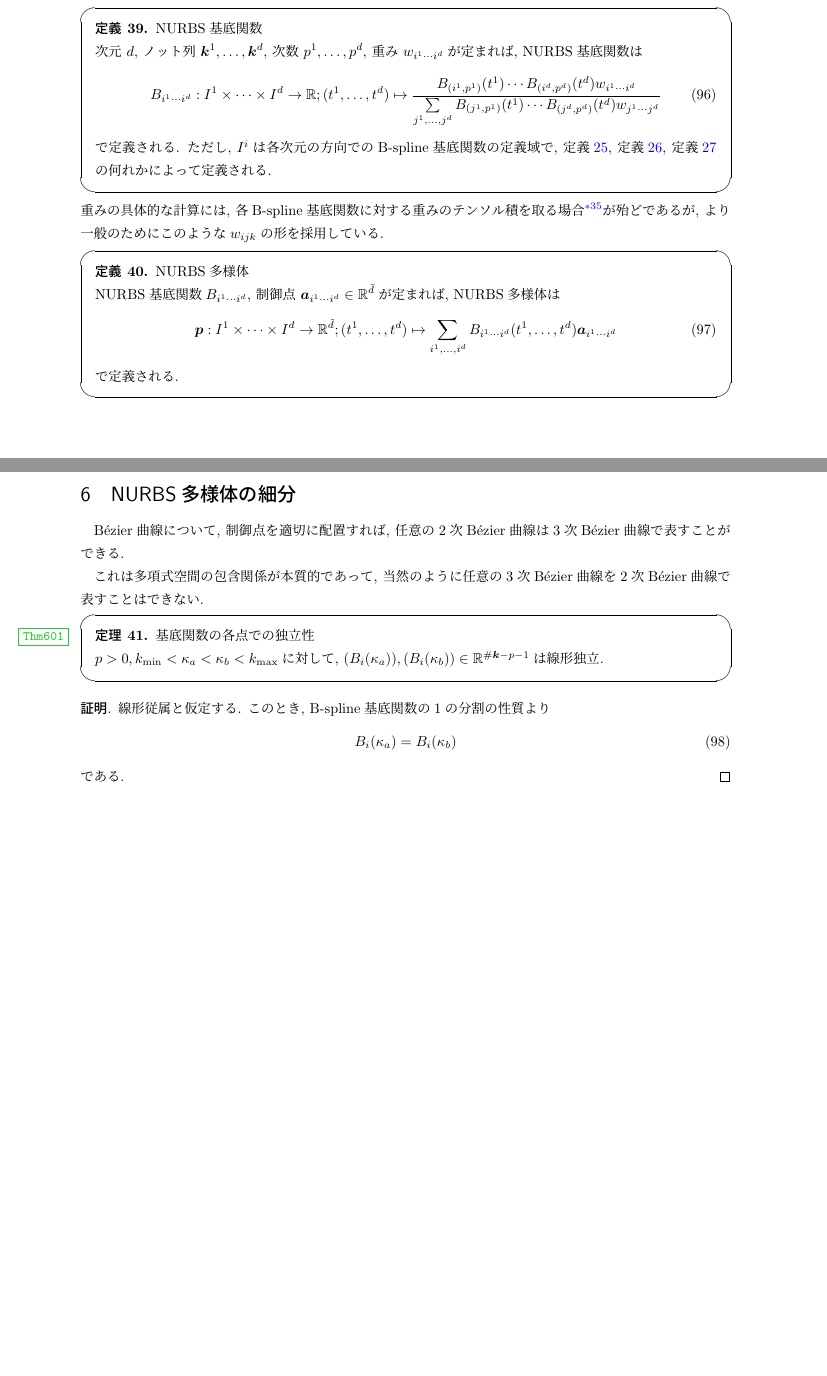
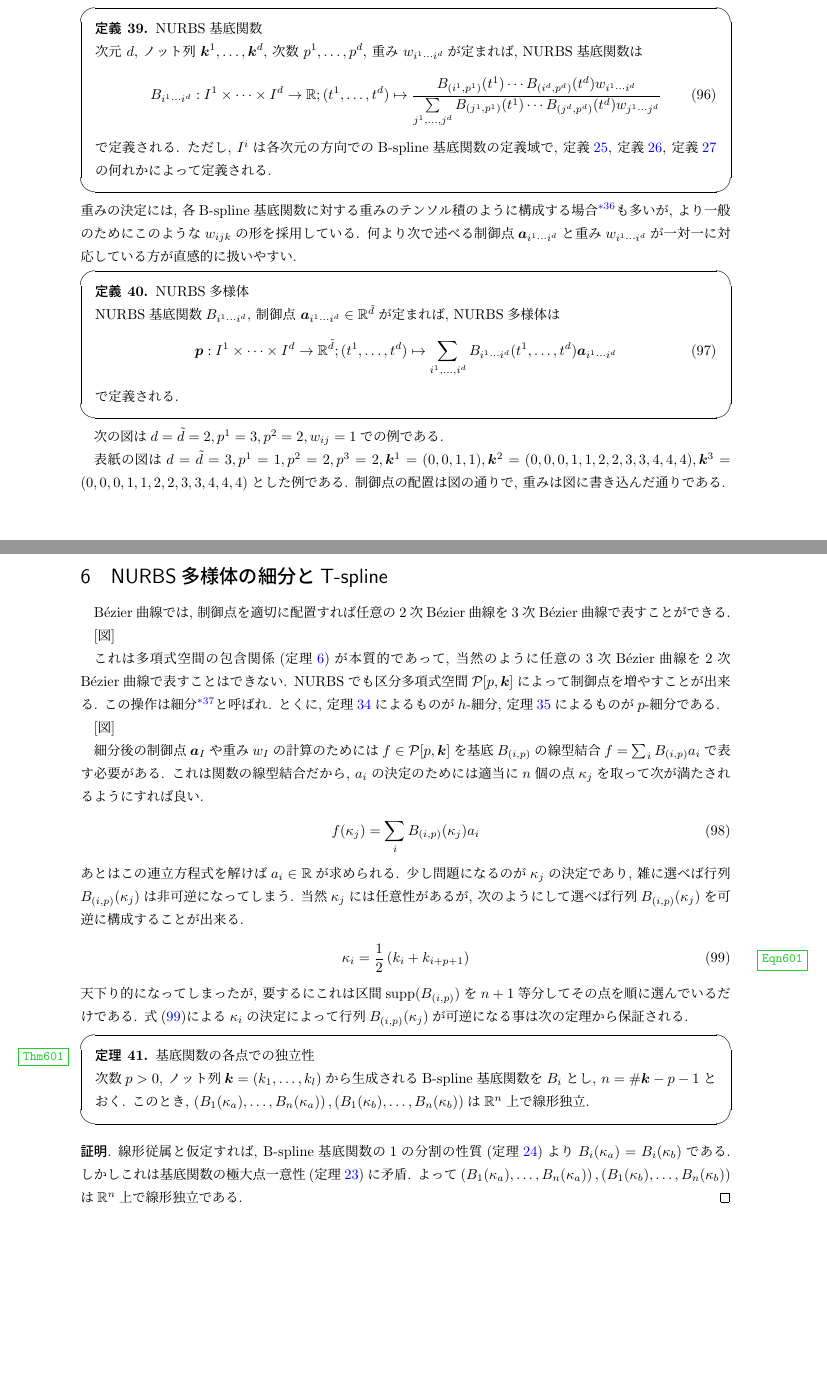
Before and after one commit to hyrodium/IntroToNURBS, a LaTeX document (NURBS.tex): two parts of pages 32 and 33 of 33, joined at a grey line, cut so that both start at the same text. Compiled offline with pLaTeX and dvipdfmx.

Commit message:
推敲とかT-spline周りとか

```diff
--- a/NURBS.tex
+++ b/NURBS.tex
@@ -1725,7 +1729,9 @@ B-splineは先に説明した通りである.
         ただし, $I^i$は各次元の方向でのB-spline基底関数の定義域で, 定義\ref{Def300a}, 定義\ref{Def300b}, 定義\ref{Def300c}の何れかによって定義される.
 	\end{defn}
 \end{screen}
-重みの具体的な計算には, 各B-spline基底関数に対する重みのテンソル積を取る場合\footnote{つまり例えば, $w_{i^1\cdots i^d}=w_{i^1}\cdots w_{i^d}$という具合にである.}が殆どであるが, より一般のためにこのような$w_{ijk}$の形を採用している.
+重みの決定には, 各B-spline基底関数に対する重みのテンソル積のように構成する場合\footnote{つまり例えば, $w_{i^1\cdots i^d}=w_{i^1}\cdots w_{i^d}$という具合にである.}も多いが, より一般のためにこのような$w_{ijk}$の形を採用している.
+何より次で述べる制御点$\bm{a}_{i^1\cdots i^d}$と重み$w_{i^1\cdots i^d}$が一対一に対応している方が直感的に扱いやすい.
+
 \begin{screen}
 	\begin{defn}
         NURBS多様体
@@ -1739,29 +1745,52 @@ B-splineは先に説明した通りである.
 	\end{defn}
 \end{screen}
 
+次の図は$d=\tilde{d}=2, p^1=3, p^2=2, w_{ij}=1$での例である.
+
+表紙の図は$d=\tilde{d}=3, p^1=1, p^2=2, p^3=2, \bm{k}^1=(0,0,1,1), \bm{k}^2=(0,0,0,1,1,2,2,3,3,4,4,4), \bm{k}^3=(0,0,0,1,1,2,2,3,3,4,4,4)$とした例である.
+制御点の配置は図の通りで, 重みは図に書き込んだ通りである.
+
+
+
 \newpage
-\section{NURBS多様体の細分}
-B\'{e}zier曲線について, 制御点を適切に配置すれば, 任意の$2$次B\'{e}zier曲線は$3$次B\'{e}zier曲線で表すことができる.
-
-これは多項式空間の包含関係が本質的であって, 当然のように任意の$3$次B\'{e}zier曲線を$2$次B\'{e}zier曲線で表すことはできない.
-
-
+\section{NURBS多様体の細分とT-spline}
+B\'{e}zier曲線では, 制御点を適切に配置すれば任意の$2$次B\'{e}zier曲線を$3$次B\'{e}zier曲線で表すことができる.
+
+[図]
+
+これは多項式空間の包含関係(定理\ref{Thm103})が本質的であって, 当然のように任意の$3$次B\'{e}zier曲線を$2$次B\'{e}zier曲線で表すことはできない.
+NURBSでも区分多項式空間$\mathcal{P}[p,\bm{k}]$によって制御点を増やすことが出来る.
+この操作は細分\footnote{細分と書いたが, 定着した日本語は無い. 英語ではrefinementと呼ばれる.}と呼ばれ. とくに, 定理\ref{Thm310}によるものが$h$-細分, 定理\ref{Thm311}によるものが$p$-細分である.
+
+[図]
+
+細分後の制御点$\bm{a}_I$や重み$w_I$の計算のためには$f\in \mathcal{P}[p,\bm{k}]$を基底$B_{(i,p)}$の線型結合$f=\sum_iB_{(i,p)}a_i$で表す必要がある.
+これは関数の線型結合だから, $a_i$の決定のためには適当に$n$個の点$\kappa_j$を取って次が満たされるようにすれば良い.
+\begin{align}
+    f(\kappa_j)=\sum_{i}B_{(i,p)}(\kappa_j)a_i
+\end{align}
+あとはこの連立方程式を解けば$a_i\in\setR$が求められる.
+少し問題になるのが$\kappa_j$の決定であり, 雑に選べば行列$B_{(i,p)}(\kappa_j)$は非可逆になってしまう.
+当然$\kappa_j$には任意性があるが, 次のようにして選べば行列$B_{(i,p)}(\kappa_j)$を可逆に構成することが出来る.
+\begin{align}
+    \label{Eqn601}
+    \kappa_i=\frac{1}{2}\Pare{k_i+k_{i+p+1}}
+\end{align}
+天下り的になってしまったが, 要するにこれは区間$\supp(B_{(i,p)})$を$n+1$等分してその点を順に選んでいるだけである.
+式\eqref{Eqn601}による$\kappa_i$の決定によって行列$B_{(i,p)}(\kappa_j)$が可逆になる事は次の定理から保証される.
 \begin{screen}
 	\begin{thm}
         \label{Thm601}
 		基底関数の各点での独立性
 
-        $p>0, k_{\min}<\kappa_a<\kappa_b<k_{\max}$に対して, $(B_i(\kappa_a)), (B_i(\kappa_b))\in \setR^{\#{\bm{k}}-p-1}$は線形独立.
-	\end{thm}
-\end{screen}
-\begin{proof}
-    線形従属と仮定する.
-    このとき, B-spline基底関数の1の分割の性質より
-    \begin{align}
-        B_i(\kappa_a)
-        =B_i(\kappa_b)
-    \end{align}
-    である.
+        次数$p>0$, ノット列$\bm{k}=(k_1,\dots,k_l)$から生成されるB-spline基底関数を$B_i$とし, $n=\# \bm{k}-p-1$とおく.
+        このとき, $\Pare{B_1(\kappa_a),\dots,B_n(\kappa_a)}, \Pare{B_1(\kappa_b),\dots,B_n(\kappa_b)}$は$\setR^n$上で線形独立.
+	\end{thm}
+\end{screen}
+\begin{proof}
+    線形従属と仮定すれば, B-spline基底関数の1の分割の性質(定理\ref{Thm306})より$B_i(\kappa_a)=B_i(\kappa_b)$である.
+    しかしこれは基底関数の極大点一意性(定理\ref{Thm313})に矛盾.
+    よって$\Pare{B_1(\kappa_a),\dots,B_n(\kappa_a)}, \Pare{B_1(\kappa_b),\dots,B_n(\kappa_b)}$は$\setR^n$上で線形独立である.
 \end{proof}
 
 
```
Also changed, not shown: NURBS.pdf, NURBS.tex (82 more changed lines).
